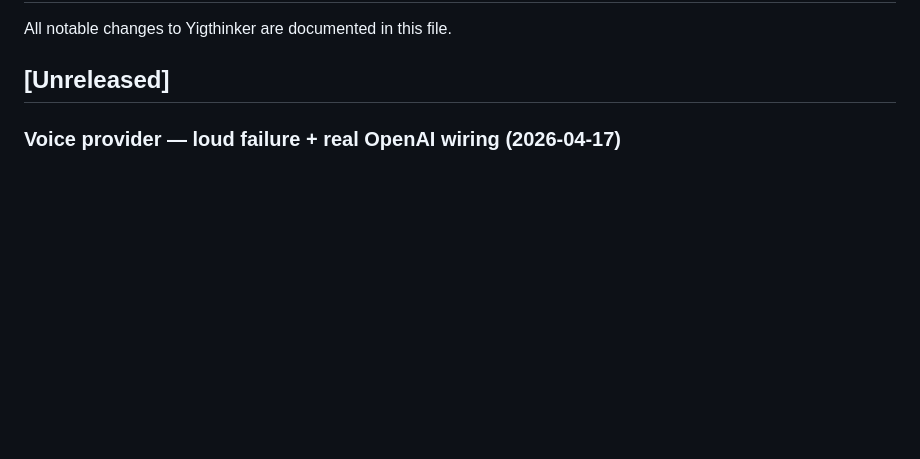
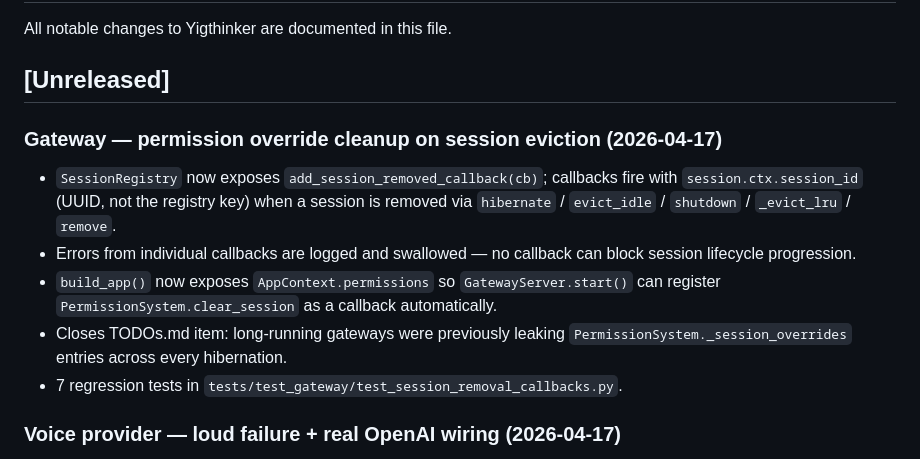
Before and after one commit to Henghenggao/Yigthinker, a Markdown page: CHANGELOG.md, the part around the change. Drawn GitHub-style; blank space fills up the shorter version.

Commit message:
docs(changelog): record gateway permission-override cleanup fix
Co-Authored-By: Claude Opus 4.7 (1M context) <noreply@anthropic.com>

```diff
--- a/CHANGELOG.md
+++ b/CHANGELOG.md
@@ -3,6 +3,14 @@
 All notable changes to Yigthinker are documented in this file.
 
 ## [Unreleased]
+
+### Gateway — permission override cleanup on session eviction (2026-04-17)
+
+- `SessionRegistry` now exposes `add_session_removed_callback(cb)`; callbacks fire with `session.ctx.session_id` (UUID, not the registry key) when a session is removed via `hibernate` / `evict_idle` / `shutdown` / `_evict_lru` / `remove`.
+- Errors from individual callbacks are logged and swallowed — no callback can block session lifecycle progression.
+- `build_app()` now exposes `AppContext.permissions` so `GatewayServer.start()` can register `PermissionSystem.clear_session` as a callback automatically.
+- Closes TODOs.md item: long-running gateways were previously leaking `PermissionSystem._session_overrides` entries across every hibernation.
+- 7 regression tests in `tests/test_gateway/test_session_removal_callbacks.py`.
 
 ### Voice provider — loud failure + real OpenAI wiring (2026-04-17)
 
```
